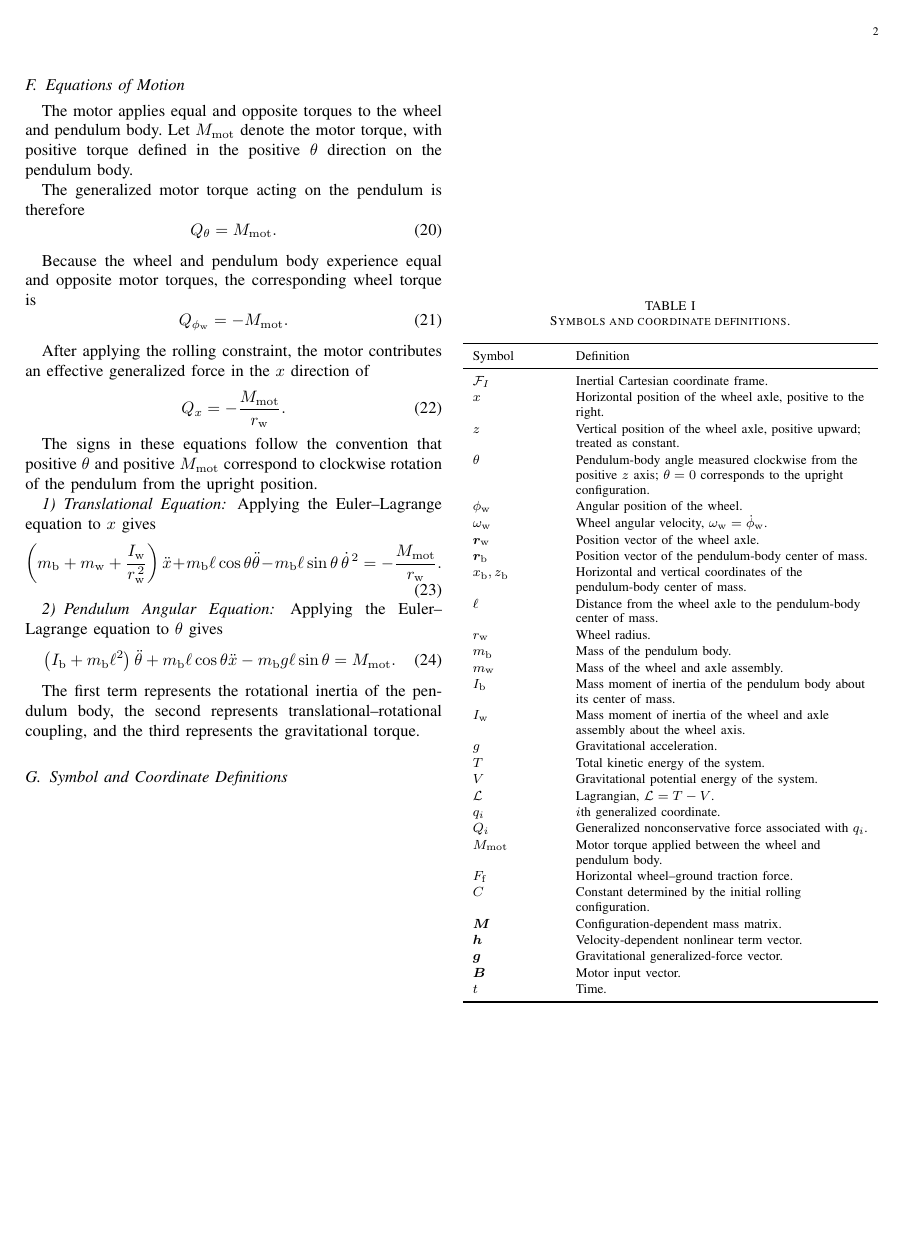
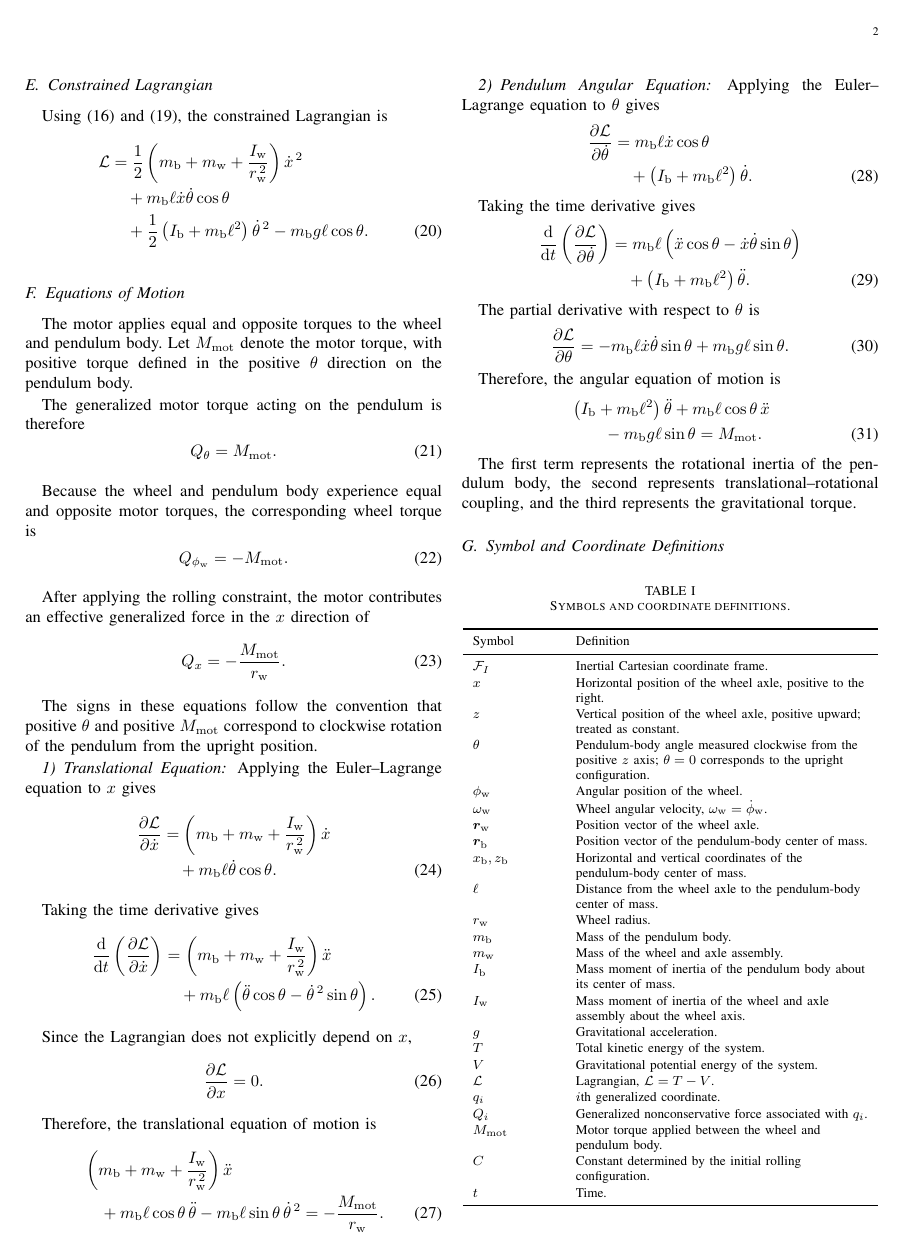
Before and after one commit to Iplay6432/Self-Stabilizing-Di-Wheel-Robot, a LaTeX paper (Writups/Physics Derivation LaTeX.tex): page 2 of 2. Compiled offline with pdfLaTeX.

Commit message:
Background information writups updated for clarity

```diff
--- a/Writups/Physics Derivation LaTeX.tex
+++ b/Writups/Physics Derivation LaTeX.tex
@@ -5,6 +5,7 @@
 \usepackage{bm}
 \usepackage{booktabs}
 \usepackage{array}
+\usepackage{float}
 
 \begin{document}
 
@@ -342,7 +363,34 @@ rotation of the pendulum from the upright position.
 \subsubsection{Translational Equation}
 
 Applying the Euler--Lagrange equation to $x$ gives
-\begin{equation}
+\begin{align}
+    \frac{\partial \mathcal{L}}
+    {\partial \dot{x}}
+    &=
+    \left(
+        m_{\mathrm b}
+        +
+        m_{\mathrm w}
+        +
+        \frac{I_{\mathrm w}}{r_{\mathrm w}^{\,2}}
+    \right)
+    \dot{x}
+    \nonumber\\
+    &\quad
+    +
+    m_{\mathrm b}\ell
+    \dot{\theta}\cos\theta.
+    \label{eq:partial_L_partial_xdot}
+\end{align}
+
+Taking the time derivative gives
+\begin{align}
+    \frac{\mathrm{d}}{\mathrm{d}t}
+    \left(
+        \frac{\partial \mathcal{L}}
+        {\partial \dot{x}}
+    \right)
+    &=
     \left(
         m_{\mathrm b}
         +
@@ -351,46 +399,136 @@ Applying the Euler--Lagrange equation to $x$ gives
         \frac{I_{\mathrm w}}{r_{\mathrm w}^{\,2}}
     \right)
     \ddot{x}
+    \nonumber\\
+    &\quad
     +
-    m_{\mathrm b}\ell\cos\theta
-    \ddot{\theta}
+    m_{\mathrm b}\ell
+    \left(
+        \ddot{\theta}\cos\theta
+        -
+        \dot{\theta}^{\,2}\sin\theta
+    \right).
+    \label{eq:d_dt_partial_L_partial_xdot}
+\end{align}
+
+Since the Lagrangian does not explicitly depend on $x$,
+\begin{equation}
+    \frac{\partial \mathcal{L}}
+    {\partial x}
+    =
+    0.
+    \label{eq:partial_L_partial_x}
+\end{equation}
+
+Therefore, the translational equation of motion is
+\begin{align}
+    &\left(
+        m_{\mathrm b}
+        +
+        m_{\mathrm w}
+        +
+        \frac{I_{\mathrm w}}{r_{\mathrm w}^{\,2}}
+    \right)
+    \ddot{x}
+    \nonumber\\
+    &\quad
+    +
+    m_{\mathrm b}\ell
+    \cos\theta\,\ddot{\theta}
     -
     m_{\mathrm b}\ell
     \sin\theta\,\dot{\theta}^{\,2}
     =
     -\frac{M_{\mathrm{mot}}}{r_{\mathrm w}}.
     \label{eq:translation_eom}
-\end{equation}
+\end{align}
 
 \subsubsection{Pendulum Angular Equation}
 
 Applying the Euler--Lagrange equation to $\theta$ gives
-\begin{equation}
+\begin{align}
+    \frac{\partial \mathcal{L}}
+    {\partial \dot{\theta}}
+    &=
+    m_{\mathrm b}\ell
+    \dot{x}\cos\theta
+    \nonumber\\
+    &\quad
+    +
     \left(
+        I_{\mathrm b}
+        +
+        m_{\mathrm b}\ell^2
+    \right)
+    \dot{\theta}.
+    \label{eq:partial_L_partial_thetadot}
+\end{align}
+
+Taking the time derivative gives
+\begin{align}
+    \frac{\mathrm{d}}{\mathrm{d}t}
+    \left(
+        \frac{\partial \mathcal{L}}
+        {\partial \dot{\theta}}
+    \right)
+    &=
+    m_{\mathrm b}\ell
+    \left(
+        \ddot{x}\cos\theta
+        -
+        \dot{x}\dot{\theta}\sin\theta
+    \right)
+    \nonumber\\
+    &\quad
+    +
+    \left(
+        I_{\mathrm b}
+        +
+        m_{\mathrm b}\ell^2
+    \right)
+    \ddot{\theta}.
+    \label{eq:d_dt_partial_L_partial_thetadot}
+\end{align}
+
+The partial derivative with respect to $\theta$ is
+\begin{align}
+    \frac{\partial \mathcal{L}}
+    {\partial \theta}
+    &=
+    -m_{\mathrm b}\ell
+    \dot{x}\dot{\theta}\sin\theta
+    +
+    m_{\mathrm b}g\ell\sin\theta.
+    \label{eq:partial_L_partial_theta}
+\end{align}
+
+Therefore, the angular equation of motion is
+\begin{align}
+    &\left(
         I_{\mathrm b}
         +
         m_{\mathrm b}\ell^2
     \right)
     \ddot{\theta}
     +
-    m_{\mathrm b}\ell\cos\theta
-    \ddot{x}
+    m_{\mathrm b}\ell
+    \cos\theta\,\ddot{x}
+    \nonumber\\
+    &\qquad
     -
     m_{\mathrm b}g\ell\sin\theta
     =
     M_{\mathrm{mot}}.
     \label{eq:angular_eom}
-\end{equation}
+\end{align}
 
 The first term represents the rotational inertia of the pendulum
 body, the second represents translational--rotational coupling, and
 the third represents the gravitational torque.
 
-
-
 \subsection{Symbol and Coordinate Definitions}
 
-\begin{table}[t]
+\begin{table}[H]
 \centering
 \caption{Symbols and coordinate definitions.}
 \label{tab:symbol_definitions}
@@ -473,23 +611,8 @@ $Q_i$
 $M_{\mathrm{mot}}$
 & Motor torque applied between the wheel and pendulum body. \\
 
-$F_{\mathrm f}$
-& Horizontal wheel--ground traction force. \\
-
 $C$
 & Constant determined by the initial rolling configuration. \\
-
-$\bm M$
-& Configuration-dependent mass matrix. \\
-
-$\bm h$
-& Velocity-dependent nonlinear term vector. \\
-
-$\bm g$
-& Gravitational generalized-force vector. \\
-
-$\bm B$
-& Motor input vector. \\
 
 $t$
 & Time. \\
```
Also changed, not shown: Writups/Physics Derivation LaTeX.pdf, Writups/Transfer Functions LaTeX.pdf, Writups/Physics Derivation LaTeX.tex (70 more changed lines).
